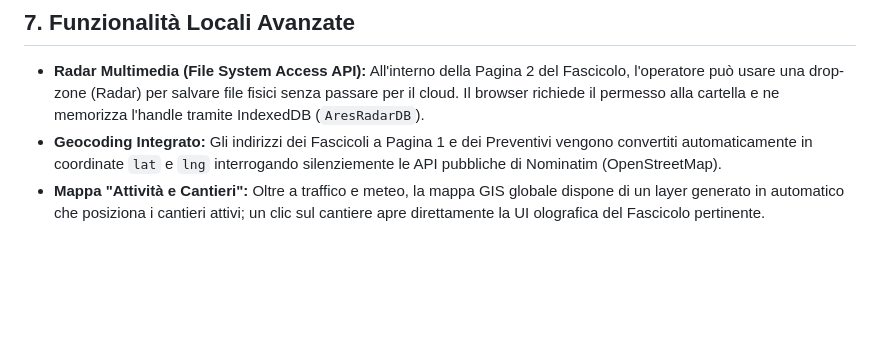
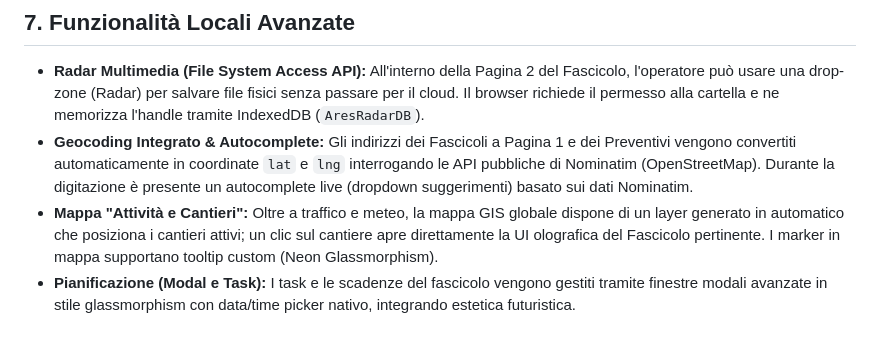
Before and after one commit to Roby-styles/areslogistica, a Markdown page: .ai_context.md, the part around the change. Rendered like a GitHub page; blank space fills up the shorter version.

Commit message:
Docs: Aggiornato .ai_context.md con dettagli autocomplete e tooltip UI

```diff
--- a/.ai_context.md
+++ b/.ai_context.md
@@ -57,5 +57,6 @@ Le view possono essere sganciate in finestre popup separate aggiungendo il param
 
 ## 7. Funzionalità Locali Avanzate
 - **Radar Multimedia (File System Access API):** All'interno della Pagina 2 del Fascicolo, l'operatore può usare una drop-zone (Radar) per salvare file fisici senza passare per il cloud. Il browser richiede il permesso alla cartella e ne memorizza l'handle tramite IndexedDB (`AresRadarDB`).
-- **Geocoding Integrato:** Gli indirizzi dei Fascicoli a Pagina 1 e dei Preventivi vengono convertiti automaticamente in coordinate `lat` e `lng` interrogando silenziemente le API pubbliche di Nominatim (OpenStreetMap).
-- **Mappa "Attività e Cantieri":** Oltre a traffico e meteo, la mappa GIS globale dispone di un layer generato in automatico che posiziona i cantieri attivi; un clic sul cantiere apre direttamente la UI olografica del Fascicolo pertinente.
+- **Geocoding Integrato & Autocomplete:** Gli indirizzi dei Fascicoli a Pagina 1 e dei Preventivi vengono convertiti automaticamente in coordinate `lat` e `lng` interrogando le API pubbliche di Nominatim (OpenStreetMap). Durante la digitazione è presente un autocomplete live (dropdown suggerimenti) basato sui dati Nominatim.
+- **Mappa "Attività e Cantieri":** Oltre a traffico e meteo, la mappa GIS globale dispone di un layer generato in automatico che posiziona i cantieri attivi; un clic sul cantiere apre direttamente la UI olografica del Fascicolo pertinente. I marker in mappa supportano tooltip custom (Neon Glassmorphism).
+- **Pianificazione (Modal e Task):** I task e le scadenze del fascicolo vengono gestiti tramite finestre modali avanzate in stile glassmorphism con data/time picker nativo, integrando estetica futuristica.
```
